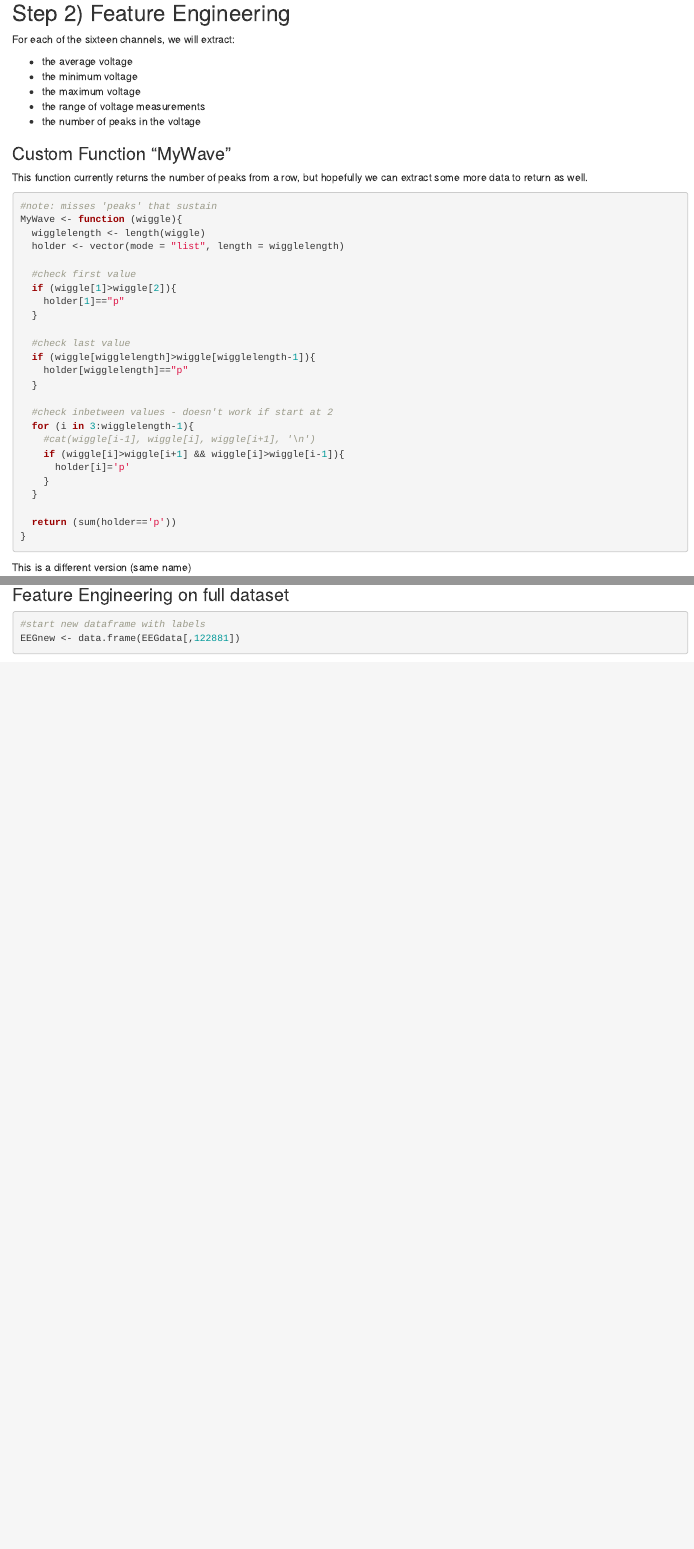
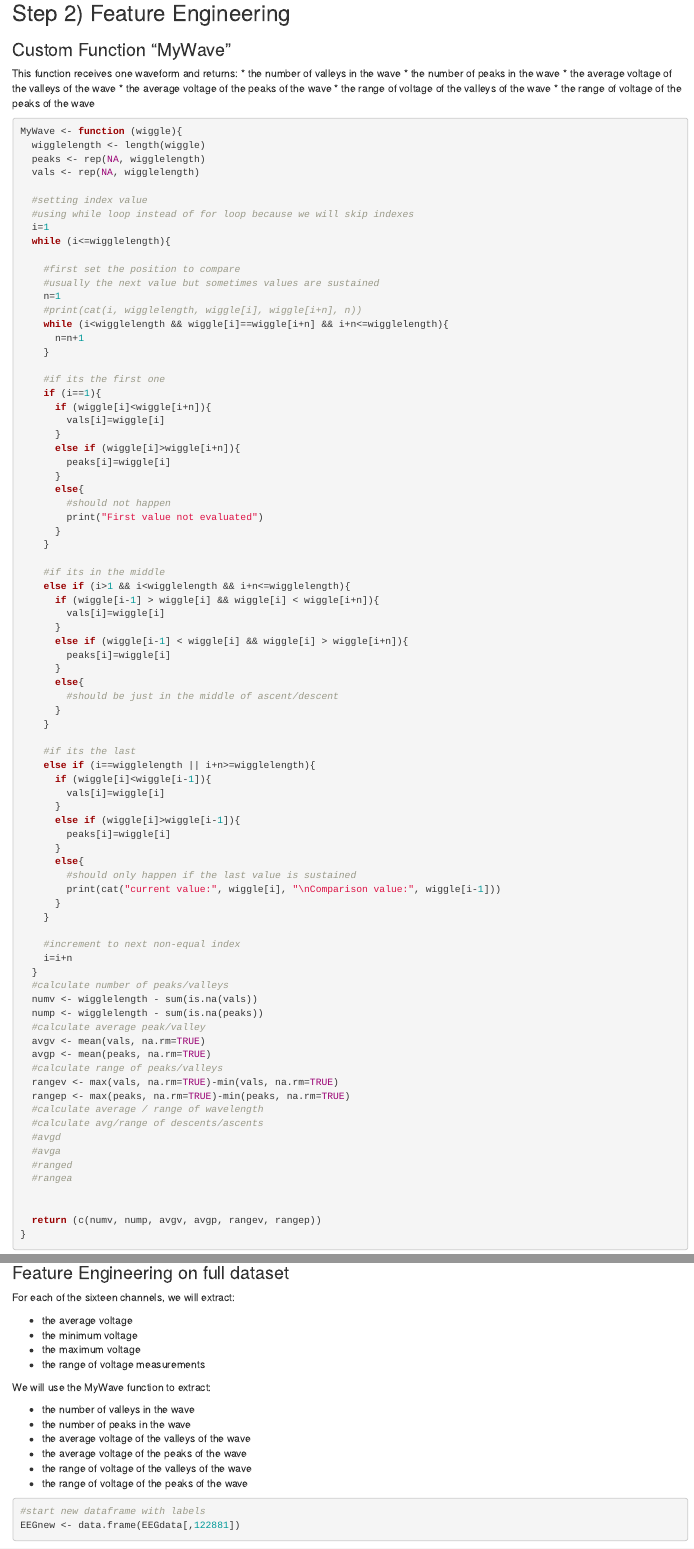
Before and after one commit to MRWilliamsGit/SchizophreniaEEG, an R Markdown document (FeatureEngineering.Rmd): the page in a window 1100 px wide, from 470 px down, and a second part further down, joined at a grey line. Rendered offline with R 4.5, knitr and Pandoc, with nearby package versions; some code elsewhere in the file could not run offline.

Commit message:
updating explanations

````diff
--- a/FeatureEngineering.Rmd
+++ b/FeatureEngineering.Rmd
@@ -25,48 +25,15 @@ EEGdata <- readRDS("C:/Users/maria/OneDrive/Documents/BioData/BME580Group/EEGdat
 
 ## Step 2) Feature Engineering
 
-For each of the sixteen channels, we will extract:
-
-* the average voltage
-* the minimum voltage
-* the maximum voltage
-* the range of voltage measurements
-* the number of peaks in the voltage
-
 ### Custom Function "MyWave"
 
-This function currently returns the number of peaks from a row, but hopefully we can extract some more data to return as well.
-
-```{r}
-#note: misses 'peaks' that sustain
-MyWave <- function (wiggle){
-  wigglelength <- length(wiggle)
-  holder <- vector(mode = "list", length = wigglelength)
-
-  #check first value
-  if (wiggle[1]>wiggle[2]){
-    holder[1]=="p"
-  }
-
-  #check last value
-  if (wiggle[wigglelength]>wiggle[wigglelength-1]){
-    holder[wigglelength]=="p"
-  }
-
-  #check inbetween values - doesn't work if start at 2
-  for (i in 3:wigglelength-1){
-    #cat(wiggle[i-1], wiggle[i], wiggle[i+1], '\n')
-    if (wiggle[i]>wiggle[i+1] && wiggle[i]>wiggle[i-1]){
-      holder[i]='p'
-    }
-  }
-
-  return (sum(holder=='p'))
-}
-
-```
-
-This is a different version (same name)
+This function receives one waveform and returns:
+* the number of valleys in the wave
+* the number of peaks in the wave
+* the average voltage of the valleys of the wave
+* the average voltage of the peaks of the wave
+* the range of voltage of the valleys of the wave
+* the range of voltage of the peaks of the wave
 
 ```{r}
 MyWave <- function (wiggle){
@@ -177,6 +144,22 @@ mini<-cbind(mini, miniwave)
 
 ### Feature Engineering on full dataset
 
+For each of the sixteen channels, we will extract:
+
+* the average voltage
+* the minimum voltage
+* the maximum voltage
+* the range of voltage measurements
+
+We will use the MyWave function to extract:
+
+* the number of valleys in the wave
+* the number of peaks in the wave
+* the average voltage of the valleys of the wave
+* the average voltage of the peaks of the wave
+* the range of voltage of the valleys of the wave
+* the range of voltage of the peaks of the wave
+
 ```{r}
 #start new dataframe with labels
 EEGnew <- data.frame(EEGdata[,122881])
````
